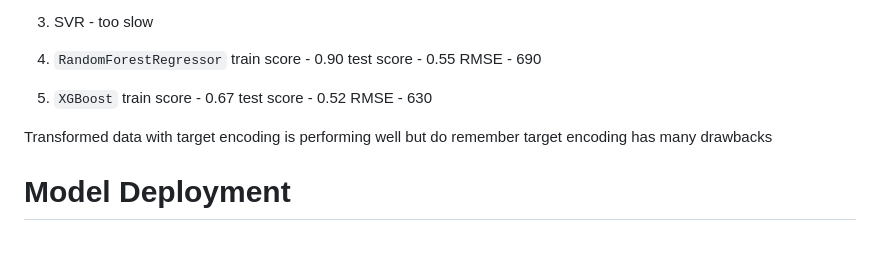
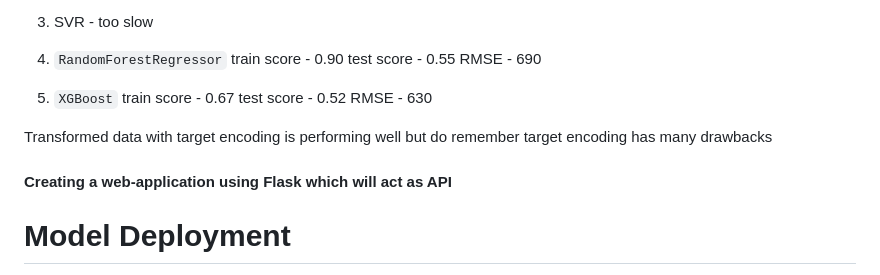
Before and after one commit to faisallshaikh/end_to_end_DoorDash, a Markdown page: README.md, the part around the change. Rendered like a GitHub page; blank space fills up the shorter version.

Commit message:
deployment

```diff
--- a/README.md
+++ b/README.md
@@ -194,6 +194,8 @@ RMSE - 630
 
 Transformed data with target encoding is performing well but do remember target encoding has many drawbacks
 
+#### Creating a web-application using Flask which will act as API
+
 # Model Deployment
 
 AWS Services for deployment\
```
